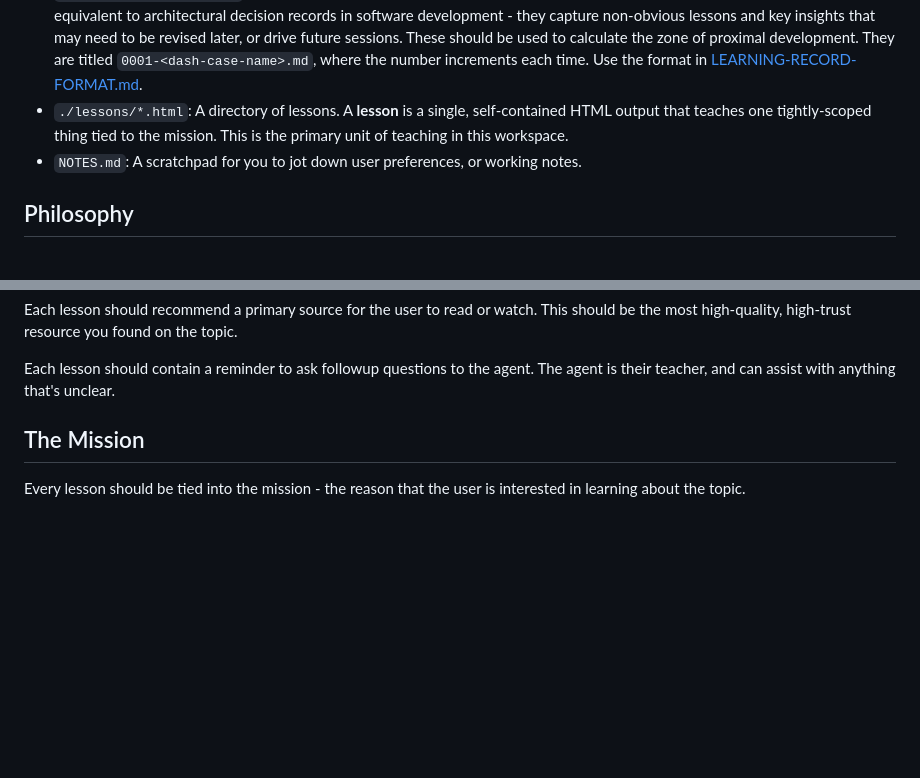
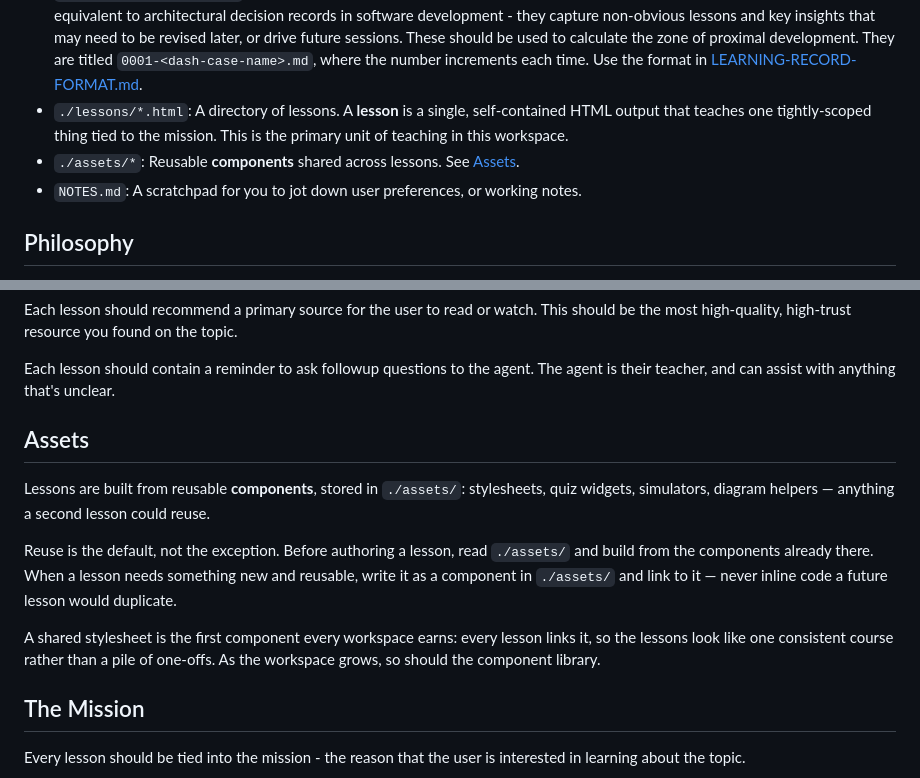
Before and after one commit to hongphuc5497/skills, a Markdown page: skills/teach/SKILL.md, 2 parts joined by grey strips. Rendered like a GitHub page; blank space fills up the shorter version.

Commit message:
chore(sync): refresh upstream skills (#8)

```diff
--- a/skills/teach/SKILL.md
+++ b/skills/teach/SKILL.md
@@ -16,6 +16,7 @@ Treat the current directory as a teaching workspace. The state of their learning
 - `RESOURCES.md`: A list of resources which can be explored to ground your teaching in contextual knowledge, or to acquire knowledge and wisdom. Use the format in [RESOURCES-FORMAT.md](./RESOURCES-FORMAT.md).
 - `./learning-records/*.md`: A directory of learning records, which capture what the user has learned. These are loosely equivalent to architectural decision records in software development - they capture non-obvious lessons and key insights that may need to be revised later, or drive future sessions. These should be used to calculate the zone of proximal development. They are titled `0001-<dash-case-name>.md`, where the number increments each time. Use the format in [LEARNING-RECORD-FORMAT.md](./LEARNING-RECORD-FORMAT.md).
 - `./lessons/*.html`: A directory of lessons. A **lesson** is a single, self-contained HTML output that teaches one tightly-scoped thing tied to the mission. This is the primary unit of teaching in this workspace.
+- `./assets/*`: Reusable **components** shared across lessons. See [Assets](#assets).
 - `NOTES.md`: A scratchpad for you to jot down user preferences, or working notes.
 
 ## Philosophy
@@ -58,6 +59,14 @@ Each lesson should link via HTML anchors to other lessons and reference document
 Each lesson should recommend a primary source for the user to read or watch. This should be the most high-quality, high-trust resource you found on the topic.
 
 Each lesson should contain a reminder to ask followup questions to the agent. The agent is their teacher, and can assist with anything that's unclear.
+
+## Assets
+
+Lessons are built from reusable **components**, stored in `./assets/`: stylesheets, quiz widgets, simulators, diagram helpers — anything a second lesson could reuse.
+
+Reuse is the default, not the exception. Before authoring a lesson, read `./assets/` and build from the components already there. When a lesson needs something new and reusable, write it as a component in `./assets/` and link to it — never inline code a future lesson would duplicate.
+
+A shared stylesheet is the first component every workspace earns: every lesson links it, so the lessons look like one consistent course rather than a pile of one-offs. As the workspace grows, so should the component library.
 
 ## The Mission
 
```
